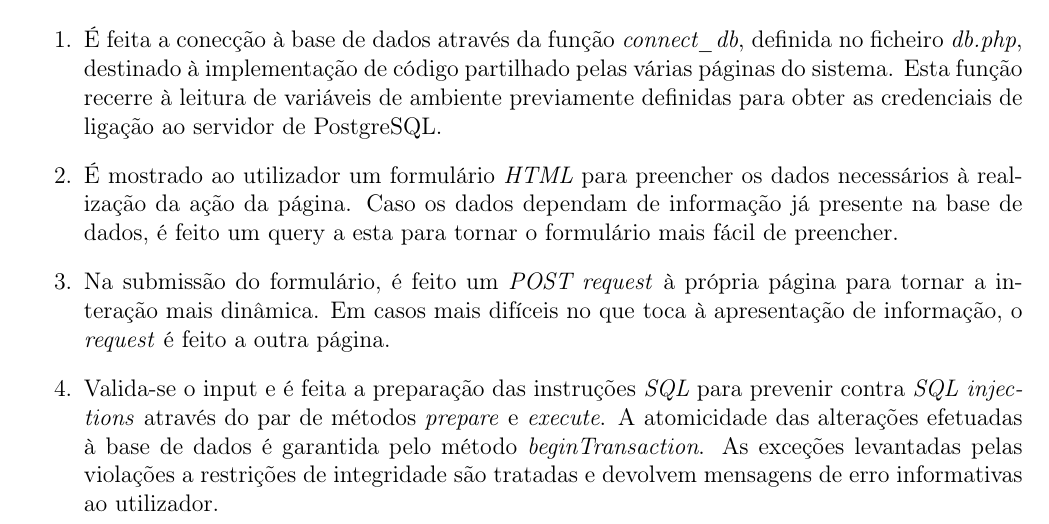
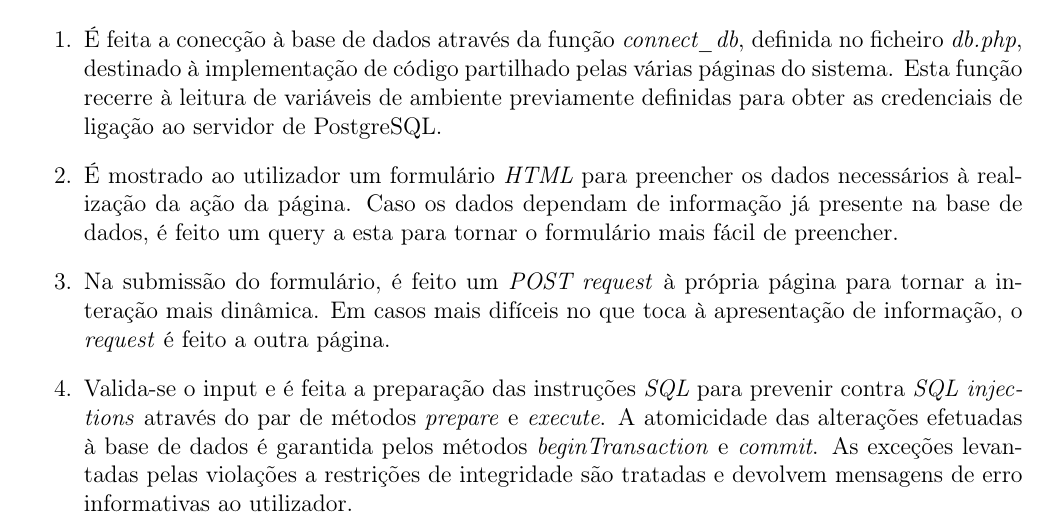
Before and after one commit to Beu-Wolf/BDProj_1920, a LaTeX document (part3/relatorio27.tex): part of page 6 of 6, cut so that both start at the same text. Compiled offline with pdfLaTeX.

Commit message:
Mention commit method after beginTransaction

```diff
--- a/part3/relatorio27.tex
+++ b/part3/relatorio27.tex
@@ -246,7 +246,7 @@
         \item É feita a conecção à base de dados através da função \textit{connect\_db}, definida no ficheiro \textit{db.php}, destinado à implementação de código partilhado pelas várias páginas do sistema. Esta função recerre à leitura de variáveis de ambiente previamente definidas para obter as credenciais de ligação ao servidor de PostgreSQL.
         \item É mostrado ao utilizador um formulário \textit{HTML} para preencher os dados necessários à realização da ação da página. Caso os dados dependam de informação já presente na base de dados, é feito um query a esta para tornar o formulário mais fácil de preencher.
         \item Na submissão do formulário, é feito um \textit{POST request} à própria página para tornar a interação mais dinâmica. Em casos mais difíceis no que toca à apresentação de informação, o \textit{request} é feito a outra página.
-        \item Valida-se o input e é feita a preparação das instruções \textit{SQL} para prevenir contra \textit{SQL injections} através do par de métodos \textit{prepare} e \textit{execute}. A atomicidade das alterações efetuadas à base de dados é garantida pelo método \textit{beginTransaction}. As exceções levantadas pelas violações a restrições de integridade são tratadas e devolvem mensagens de erro informativas ao utilizador.
+        \item Valida-se o input e é feita a preparação das instruções \textit{SQL} para prevenir contra \textit{SQL injections} através do par de métodos \textit{prepare} e \textit{execute}. A atomicidade das alterações efetuadas à base de dados é garantida pelos métodos \textit{beginTransaction} e \textit{commit}. As exceções levantadas pelas violações a restrições de integridade são tratadas e devolvem mensagens de erro informativas ao utilizador.
     \end{enumerate}
 
 
```
